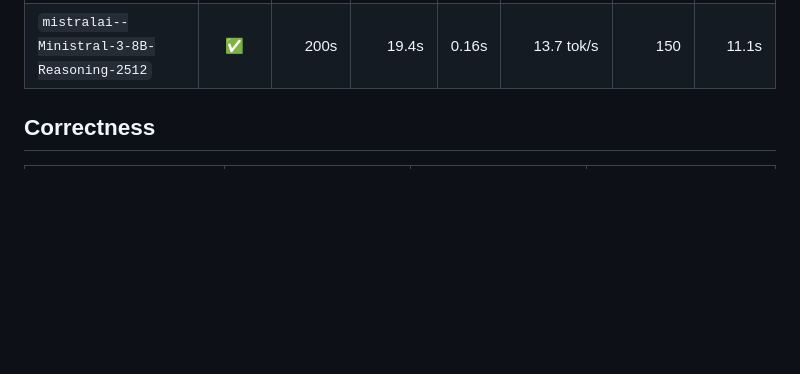
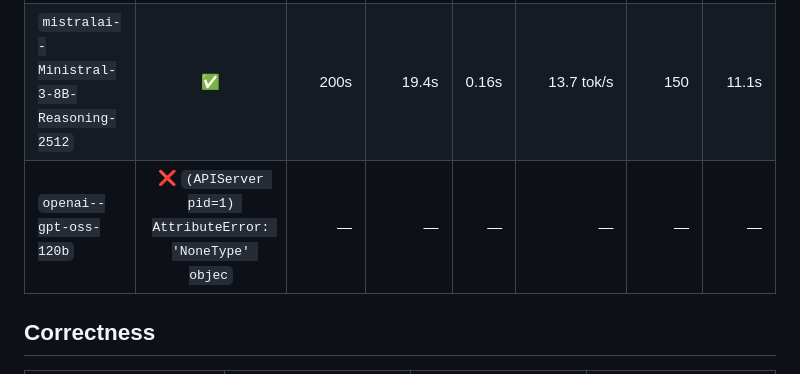
Before and after one commit to MvdB/dgx-spark-vllm, a Markdown page: runner/README.md, the part around one of its changes. Rendered like a GitHub page; blank space fills up the shorter version.

```diff
--- a/runner/README.md
+++ b/runner/README.md
@@ -40,6 +40,7 @@ python3 test_models.py qwen3.5-9b   # single model by pattern
 | `mistralai--Ministral-3-3B-Reasoning-2512` | ✅ | 130s | 17.3s | 0.09s | 26.2&nbsp;tok/s | 150 | 5.8s |
 | `mistralai--Ministral-3-8B-Instruct-2512` | ✅ | 260s | 18.2s | 0.06s | 142.2&nbsp;tok/s | 150 | 1.1s |
 | `mistralai--Ministral-3-8B-Reasoning-2512` | ✅ | 200s | 19.4s | 0.16s | 13.7&nbsp;tok/s | 150 | 11.1s |
+| `openai--gpt-oss-120b` | ❌ `(APIServer pid=1) AttributeError: 'NoneType' objec` | — | — | — | — | — | — |
 
 ## Correctness
 
```
Also changed, not shown: other parts of runner/README.md (+1 -1 lines).
